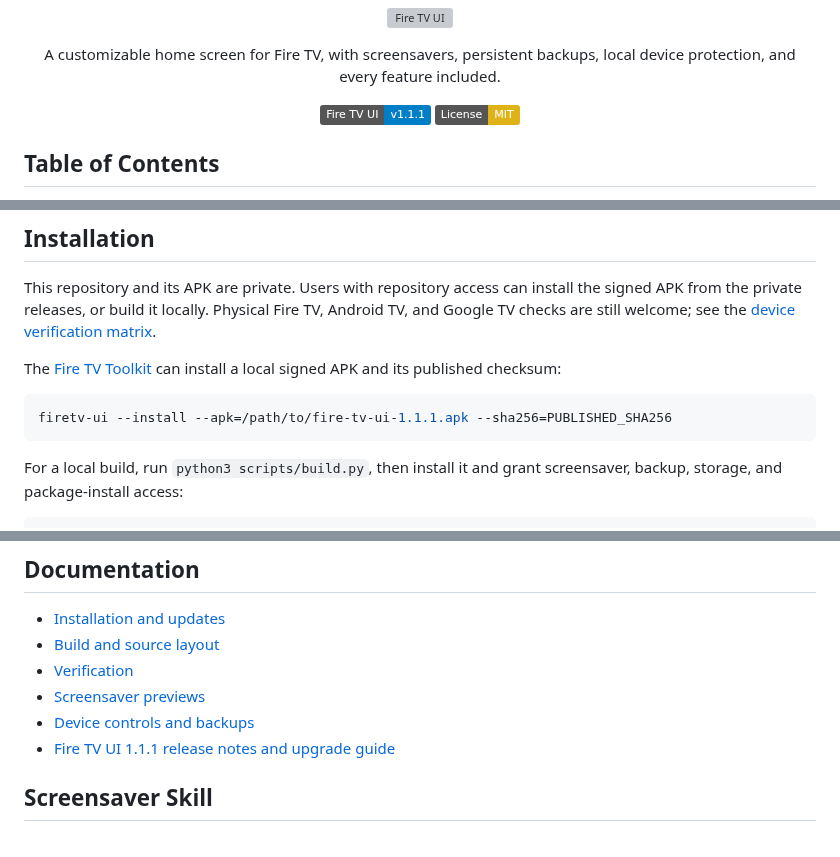
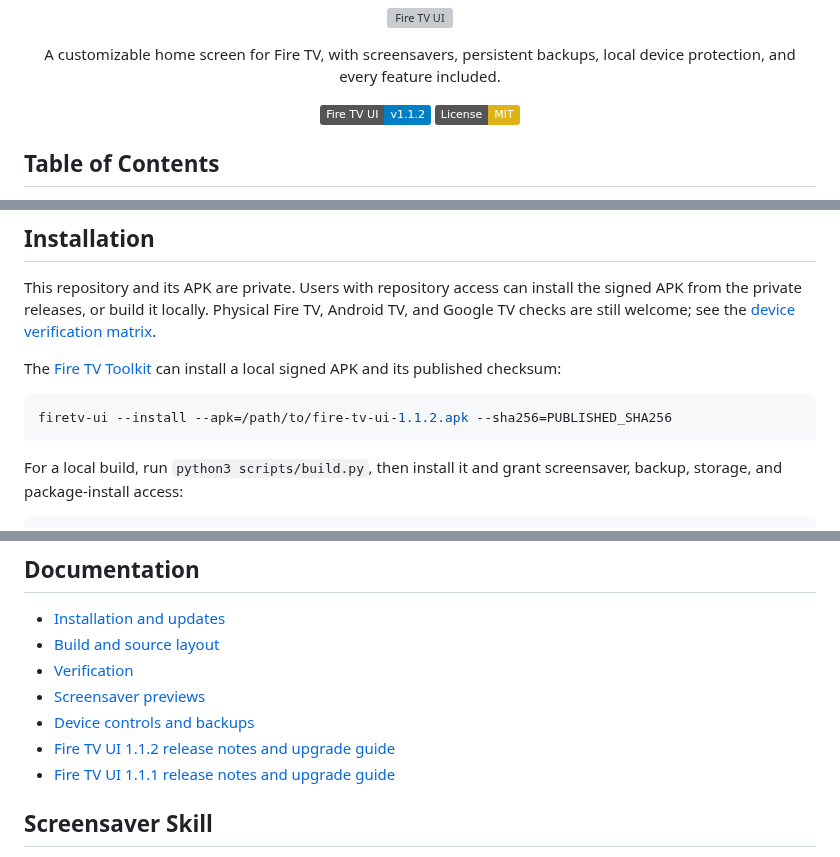
Before and after one commit to jeremykenedy/fire-tv-ui, a Markdown page: README.md, 3 parts joined by grey strips. Rendered like a GitHub page; badges without logos; grey boxes are pictures that could not be loaded.

````diff
--- a/README.md
+++ b/README.md
@@ -9,7 +9,7 @@
 <p align="center">A customizable home screen for Fire TV, with screensavers, persistent backups, local device protection, and every feature included.</p>
 
 <p align="center">
-    <a href="#building"><img src="https://img.shields.io/badge/Fire_TV_UI-v1.1.1-blue" alt="Build version"></a>
+    <a href="#building"><img src="https://img.shields.io/badge/Fire_TV_UI-v1.1.2-blue" alt="Build version"></a>
     <a href="LICENSE"><img src="https://img.shields.io/badge/License-MIT-yellow.svg" alt="License"></a>
 </p>
 
@@ -40,7 +40,7 @@ This repository and its APK are private. Users with repository access can instal
 The [Fire TV Toolkit](https://github.com/jeremykenedy/fire-tv-toolkit) can install a local signed APK and its published checksum:
 
 ```bash
-firetv-ui --install --apk=/path/to/fire-tv-ui-1.1.1.apk --sha256=PUBLISHED_SHA256
+firetv-ui --install --apk=/path/to/fire-tv-ui-1.1.2.apk --sha256=PUBLISHED_SHA256
 ```
 
 For a local build, run `python3 scripts/build.py`, then install it and grant screensaver, backup, storage, and package-install access:
@@ -121,6 +121,7 @@ Device testing is described in [Verification](docs/verification.md).
 - [Verification](docs/verification.md)
 - [Screensaver previews](docs/screensaver-previews.md)
 - [Device controls and backups](docs/device-controls.md)
+- [Fire TV UI 1.1.2 release notes and upgrade guide](docs/releases/v1.1.2.md)
 - [Fire TV UI 1.1.1 release notes and upgrade guide](docs/releases/v1.1.1.md)
 
 ## Screensaver Skill
````
Also changed, not shown: other parts of README.md (+1 -1 lines), docs/device-controls.md (+1 -1 lines), docs/releases/v1.1.2.md (added, +49 -0 lines), docs/verification.md (+9 -0 lines), art/screenshots/timers-tv-1920.png, 10 other files.
